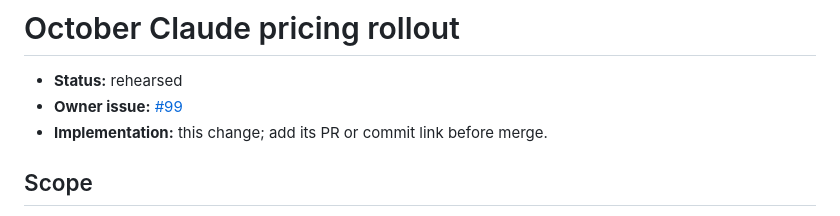
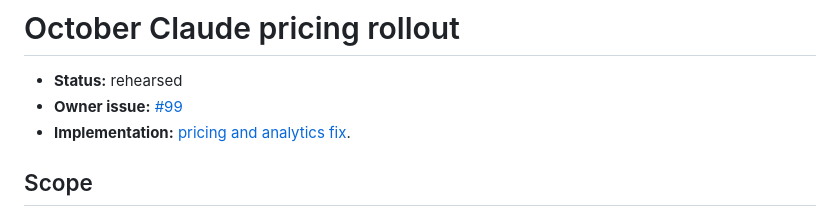
Before and after one commit to FabienGreard/TouchGrassBar, a Markdown page: docs/cleanup/october-claude-pricing-refresh.md, the part around the change. Drawn GitHub-style.

Commit message:
docs: link analytics rollout evidence to implementation

```diff
--- a/docs/cleanup/october-claude-pricing-refresh.md
+++ b/docs/cleanup/october-claude-pricing-refresh.md
@@ -2,7 +2,7 @@
 
 - **Status:** rehearsed
 - **Owner issue:** [#99](https://github.com/FabienGreard/TouchGrassBar/issues/99)
-- **Implementation:** this change; add its PR or commit link before merge.
+- **Implementation:** [pricing and analytics fix](https://github.com/FabienGreard/TouchGrassBar/commit/b8655ebaa60846454fd72f532a8af7cf8b7ff363).
 
 ## Scope
 
```
Also changed, not shown: docs/cleanup/claude-partial-pricing-recovery.md (+1 -1 lines).
